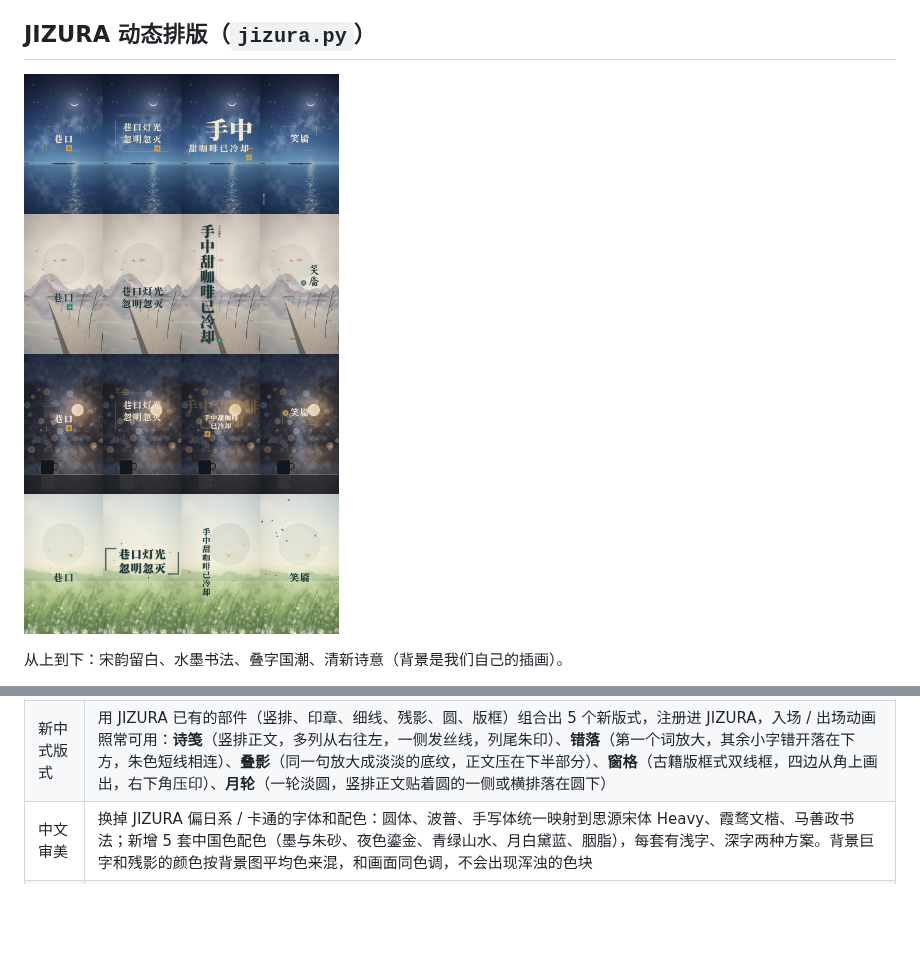
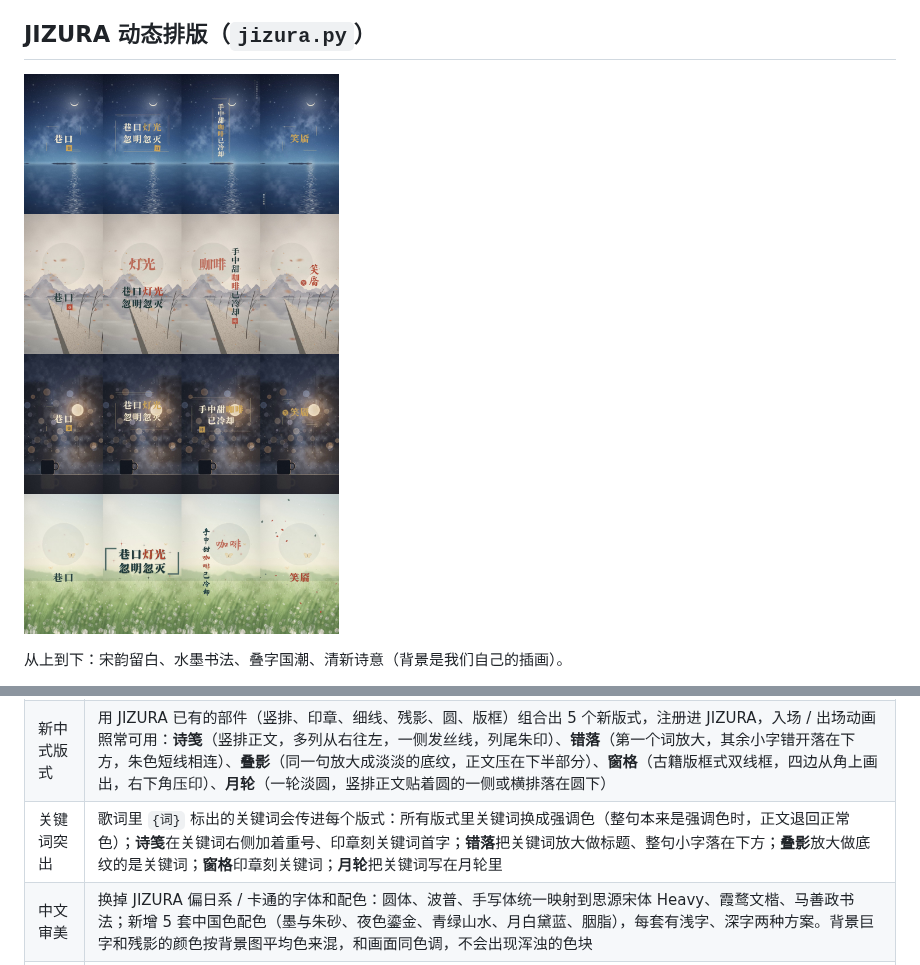
Before and after one commit to PearsonXu/helloworld, a Markdown page: chatcut_studio/README.md, 2 parts joined by grey strips. GitHub-like rendering; pictures changed too: chatcut_studio/docs/samples/jizura_themes.jpg; blank space fills up the shorter version.

```diff
--- a/chatcut_studio/README.md
+++ b/chatcut_studio/README.md
@@ -55,6 +55,7 @@ python3 -m chatcut_studio.fake_chatcut              # 本地假 ChatCut（http:/
 | 中文分镜 | JIZURA 按日文规则切分，会把中文拆在词中间（「笑｜靥」「咖｜啡」）。改为按词切：连续单字两两成词、「与／和」连接左右、助词语气词向前黏、落单的字向后黏，关键词不拆；多行换行和版式内部拆词也按词来。拿不准的句子可以在歌词里用 `/` 手动断开 |
 | 四套中文主题 | 从部件库挑出白名单：**宋韵留白**（诗笺、错落、窗格、宋体大字、留白）、**水墨书法**（诗笺、月轮、窗格，书法字、墨晕 / 笔顺入场）、**叠字国潮**（叠影、错落、窗格，新中式金色）、**清新诗意**（诗笺、月轮、错落，楷体、「」引号、萤火、花瓣）。只保留干净的版式：一屏一句、一个视觉焦点。去掉了恐怖部件、故障风、霓虹、日文装饰、HUD、「No.04」这类编号，以及显得混乱的部件：巨字裁切出画、关键字拆行、同一句重复多遍（vcols / zoomRepeat）、描边回声 / 多重阴影、挂轴、横穿文字的笔刷、大字水印 |
 | 新中式版式 | 用 JIZURA 已有的部件（竖排、印章、细线、残影、圆、版框）组合出 5 个新版式，注册进 JIZURA，入场 / 出场动画照常可用：**诗笺**（竖排正文，多列从右往左，一侧发丝线，列尾朱印）、**错落**（第一个词放大，其余小字错开落在下方，朱色短线相连）、**叠影**（同一句放大成淡淡的底纹，正文压在下半部分）、**窗格**（古籍版框式双线框，四边从角上画出，右下角压印）、**月轮**（一轮淡圆，竖排正文贴着圆的一侧或横排落在圆下） |
+| 关键词突出 | 歌词里 `{词}` 标出的关键词会传进每个版式：所有版式里关键词换成强调色（整句本来是强调色时，正文退回正常色）；**诗笺**在关键词右侧加着重号、印章刻关键词首字；**错落**把关键词放大做标题、整句小字落在下方；**叠影**放大做底纹的是关键词；**窗格**印章刻关键词；**月轮**把关键词写在月轮里 |
 | 中文审美 | 换掉 JIZURA 偏日系 / 卡通的字体和配色：圆体、波普、手写体统一映射到思源宋体 Heavy、霞鹜文楷、马善政书法；新增 5 套中国色配色（墨与朱砂、夜色鎏金、青绿山水、月白黛蓝、胭脂），每套有浅字、深字两种方案。背景巨字和残影的颜色按背景图平均色来混，和画面同色调，不会出现浑浊的色块 |
 | 跟背景对比 | 渲染前计算每张背景图的亮度，自动挑对比度够的配色；对比度不足 3 的镜头换成同一配色里对比度最高的方案 |
 | 本地字体 | 思源黑体 / 宋体、站酷三款、马善政从 Google Fonts 仓库、霞鹜文楷从 GitHub 发布页下载到 `~/.cache/chatcut-studio/fonts`，渲染不依赖外网 |
```
Also changed, not shown: 2 other files.
